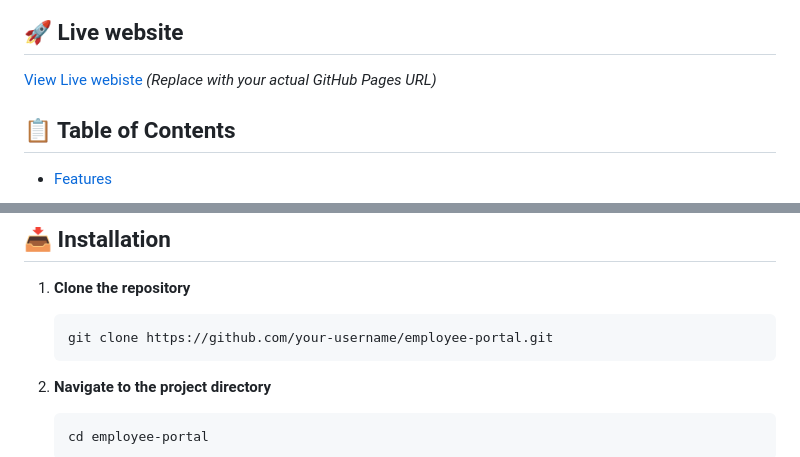
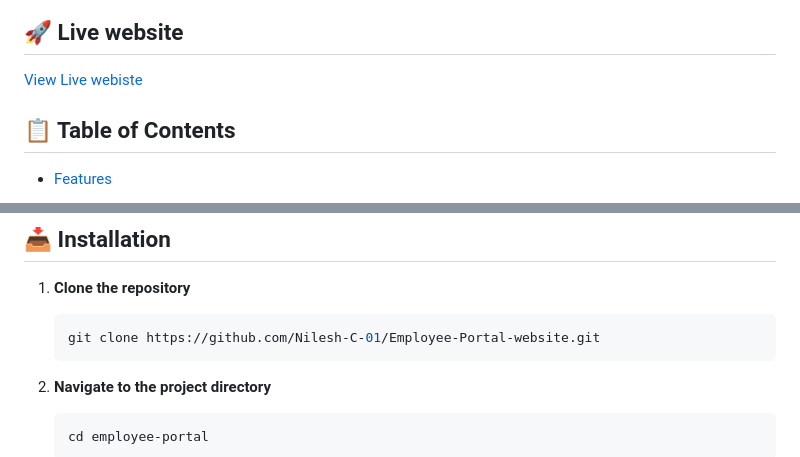
Before and after one commit to Nilesh-C-01/Employee-Portal, a Markdown page: README.md, 2 parts joined by grey strips. GitHub-like rendering.

````diff
--- a/README.md
+++ b/README.md
@@ -6,7 +6,7 @@ A modern, responsive web application for employee management and HR operations.
 
 ## 🚀 Live website
 
-[View Live webiste](https://your-username.github.io/employee-portal) _(Replace with your actual GitHub Pages URL)_
+[View Live webiste](https://nilesh-c-01.github.io/Employee-Portal-website/)
 
 ## 📋 Table of Contents
 
@@ -39,7 +39,7 @@ A modern, responsive web application for employee management and HR operations.
 
 1. **Clone the repository**
    ```bash
-   git clone https://github.com/your-username/employee-portal.git
+   git clone https://github.com/Nilesh-C-01/Employee-Portal-website.git
    ```
 
 2. **Navigate to the project directory**
````
